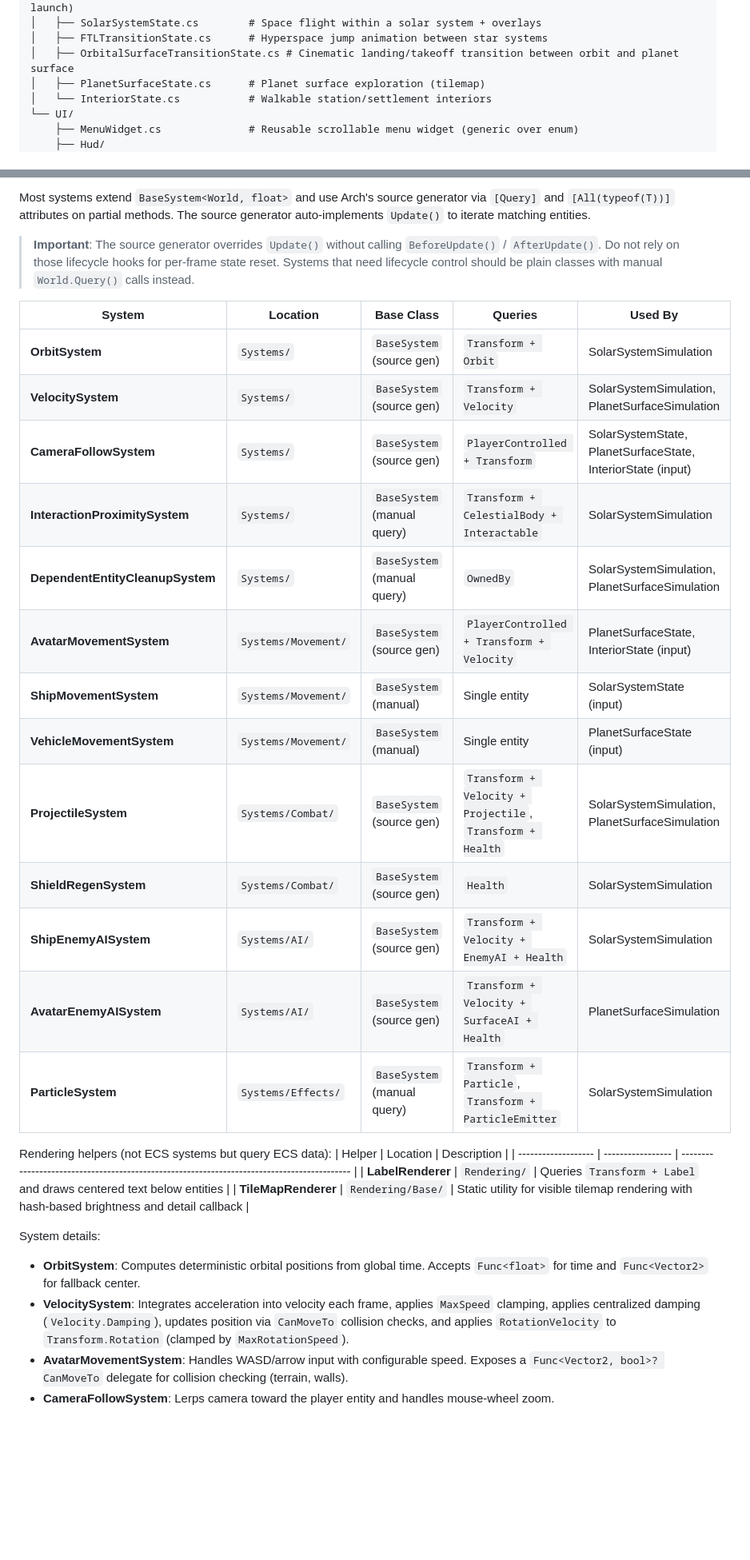
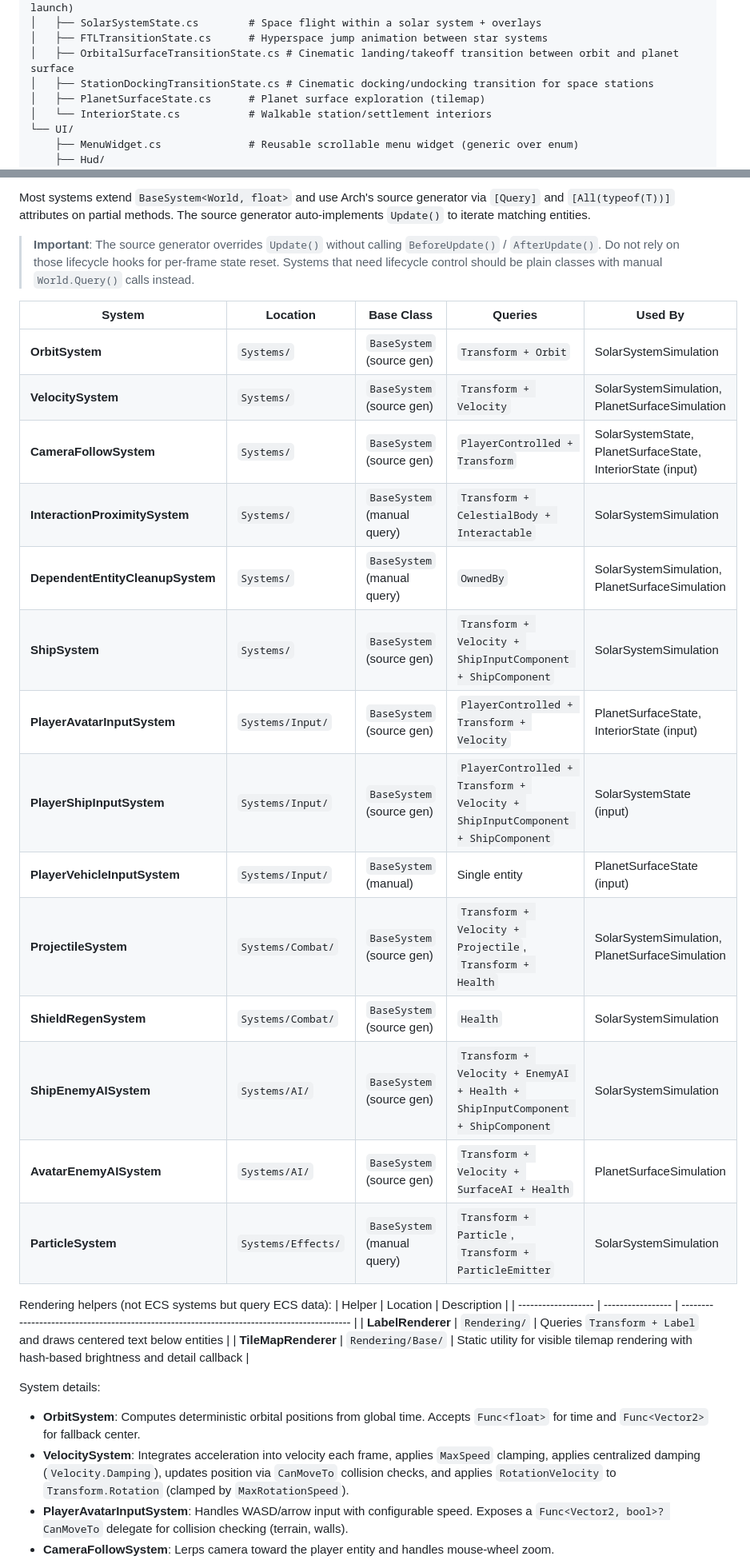
Before and after one commit to federicodangelo/SpaceExplorationGame, a Markdown page: docs/ARCHITECTURE.md, 2 parts joined by grey strips. Shown at 80% size. Rendered like a GitHub page; blank space fills up the shorter version.

```diff
--- a/docs/ARCHITECTURE.md
+++ b/docs/ARCHITECTURE.md
@@ -133,6 +134,7 @@ SpaceExplorationGame/
 │   ├── SolarSystemState.cs        # Space flight within a solar system + overlays
 │   ├── FTLTransitionState.cs      # Hyperspace jump animation between star systems
 │   ├── OrbitalSurfaceTransitionState.cs # Cinematic landing/takeoff transition between orbit and planet surface
+│   ├── StationDockingTransitionState.cs # Cinematic docking/undocking transition for space stations
 │   ├── PlanetSurfaceState.cs      # Planet surface exploration (tilemap)
 │   └── InteriorState.cs           # Walkable station/settlement interiors
 └── UI/
@@ -476,21 +481,22 @@ Most systems extend `BaseSystem<World, float>` and use Arch's source generator v
 
 > **Important**: The source generator overrides `Update()` without calling `BeforeUpdate()` / `AfterUpdate()`. Do not rely on those lifecycle hooks for per-frame state reset. Systems that need lifecycle control should be plain classes with manual `World.Query()` calls instead.
 
-| System                           | Location            | Base Class                  | Queries                                                   | Used By                                                     |
-| -------------------------------- | ------------------- | --------------------------- | --------------------------------------------------------- | ----------------------------------------------------------- |
-| **OrbitSystem**                  | `Systems/`          | `BaseSystem` (source gen)   | `Transform + Orbit`                                       | SolarSystemSimulation                                       |
-| **VelocitySystem**               | `Systems/`          | `BaseSystem` (source gen)   | `Transform + Velocity`                                    | SolarSystemSimulation, PlanetSurfaceSimulation              |
-| **CameraFollowSystem**           | `Systems/`          | `BaseSystem` (source gen)   | `PlayerControlled + Transform`                            | SolarSystemState, PlanetSurfaceState, InteriorState (input) |
-| **InteractionProximitySystem**   | `Systems/`          | `BaseSystem` (manual query) | `Transform + CelestialBody + Interactable`                | SolarSystemSimulation                                       |
-| **DependentEntityCleanupSystem** | `Systems/`          | `BaseSystem` (manual query) | `OwnedBy`                                                 | SolarSystemSimulation, PlanetSurfaceSimulation              |
-| **AvatarMovementSystem**         | `Systems/Movement/` | `BaseSystem` (source gen)   | `PlayerControlled + Transform + Velocity`                 | PlanetSurfaceState, InteriorState (input)                   |
-| **ShipMovementSystem**           | `Systems/Movement/` | `BaseSystem` (manual)       | Single entity                                             | SolarSystemState (input)                                    |
-| **VehicleMovementSystem**        | `Systems/Movement/` | `BaseSystem` (manual)       | Single entity                                             | PlanetSurfaceState (input)                                  |
-| **ProjectileSystem**             | `Systems/Combat/`   | `BaseSystem` (source gen)   | `Transform + Velocity + Projectile`, `Transform + Health` | SolarSystemSimulation, PlanetSurfaceSimulation              |
-| **ShieldRegenSystem**            | `Systems/Combat/`   | `BaseSystem` (source gen)   | `Health`                                                  | SolarSystemSimulation                                       |
-| **ShipEnemyAISystem**            | `Systems/AI/`       | `BaseSystem` (source gen)   | `Transform + Velocity + EnemyAI + Health`                 | SolarSystemSimulation                                       |
-| **AvatarEnemyAISystem**          | `Systems/AI/`       | `BaseSystem` (source gen)   | `Transform + Velocity + SurfaceAI + Health`               | PlanetSurfaceSimulation                                     |
-| **ParticleSystem**               | `Systems/Effects/`  | `BaseSystem` (manual query) | `Transform + Particle`, `Transform + ParticleEmitter`     | SolarSystemSimulation                                       |
+| System                           | Location           | Base Class                  | Queries                                                                        | Used By                                                     |
+| -------------------------------- | ------------------ | --------------------------- | ------------------------------------------------------------------------------ | ----------------------------------------------------------- |
+| **OrbitSystem**                  | `Systems/`         | `BaseSystem` (source gen)   | `Transform + Orbit`                                                            | SolarSystemSimulation                                       |
+| **VelocitySystem**               | `Systems/`         | `BaseSystem` (source gen)   | `Transform + Velocity`                                                         | SolarSystemSimulation, PlanetSurfaceSimulation              |
+| **CameraFollowSystem**           | `Systems/`         | `BaseSystem` (source gen)   | `PlayerControlled + Transform`                                                 | SolarSystemState, PlanetSurfaceState, InteriorState (input) |
+| **InteractionProximitySystem**   | `Systems/`         | `BaseSystem` (manual query) | `Transform + CelestialBody + Interactable`                                     | SolarSystemSimulation                                       |
+| **DependentEntityCleanupSystem** | `Systems/`         | `BaseSystem` (manual query) | `OwnedBy`                                                                      | SolarSystemSimulation, PlanetSurfaceSimulation              |
+| **ShipSystem**                   | `Systems/`         | `BaseSystem` (source gen)   | `Transform + Velocity + ShipInputComponent + ShipComponent`                    | SolarSystemSimulation                                       |
+| **PlayerAvatarInputSystem**      | `Systems/Input/`   | `BaseSystem` (source gen)   | `PlayerControlled + Transform + Velocity`                                      | PlanetSurfaceState, InteriorState (input)                   |
+| **PlayerShipInputSystem**        | `Systems/Input/`   | `BaseSystem` (source gen)   | `PlayerControlled + Transform + Velocity + ShipInputComponent + ShipComponent` | SolarSystemState (input)                                    |
+| **PlayerVehicleInputSystem**     | `Systems/Input/`   | `BaseSystem` (manual)       | Single entity                                                                  | PlanetSurfaceState (input)                                  |
+| **ProjectileSystem**             | `Systems/Combat/`  | `BaseSystem` (source gen)   | `Transform + Velocity + Projectile`, `Transform + Health`                      | SolarSystemSimulation, PlanetSurfaceSimulation              |
+| **ShieldRegenSystem**            | `Systems/Combat/`  | `BaseSystem` (source gen)   | `Health`                                                                       | SolarSystemSimulation                                       |
+| **ShipEnemyAISystem**            | `Systems/AI/`      | `BaseSystem` (source gen)   | `Transform + Velocity + EnemyAI + Health + ShipInputComponent + ShipComponent` | SolarSystemSimulation                                       |
+| **AvatarEnemyAISystem**          | `Systems/AI/`      | `BaseSystem` (source gen)   | `Transform + Velocity + SurfaceAI + Health`                                    | PlanetSurfaceSimulation                                     |
+| **ParticleSystem**               | `Systems/Effects/` | `BaseSystem` (manual query) | `Transform + Particle`, `Transform + ParticleEmitter`                          | SolarSystemSimulation                                       |
 
 Rendering helpers (not ECS systems but query ECS data):
 | Helper              | Location          | Description                                                                                 |
@@ -501,5 +507,5 @@ Rendering helpers (not ECS systems but query ECS data):
 System details:
 - **OrbitSystem**: Computes deterministic orbital positions from global time. Accepts `Func<float>` for time and `Func<Vector2>` for fallback center.
 - **VelocitySystem**: Integrates acceleration into velocity each frame, applies `MaxSpeed` clamping, applies centralized damping (`Velocity.Damping`), updates position via `CanMoveTo` collision checks, and applies `RotationVelocity` to `Transform.Rotation` (clamped by `MaxRotationSpeed`).
-- **AvatarMovementSystem**: Handles WASD/arrow input with configurable speed. Exposes a `Func<Vector2, bool>? CanMoveTo` delegate for collision checking (terrain, walls).
+- **PlayerAvatarInputSystem**: Handles WASD/arrow input with configurable speed. Exposes a `Func<Vector2, bool>? CanMoveTo` delegate for collision checking (terrain, walls).
 - **CameraFollowSystem**: Lerps camera toward the player entity and handles mouse-wheel zoom.
```
Also changed, not shown: other parts of docs/ARCHITECTURE.md (+38 -31 lines).
